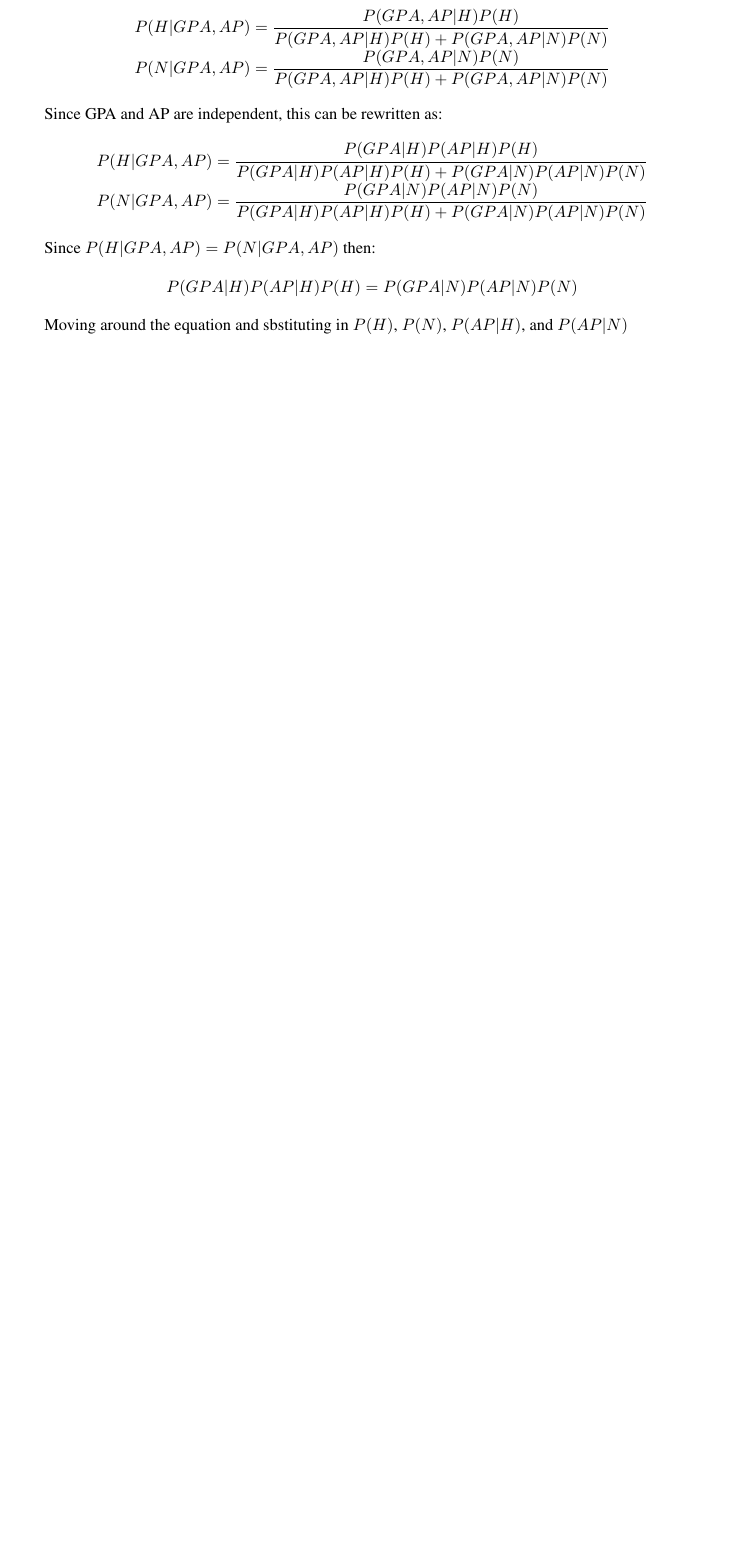
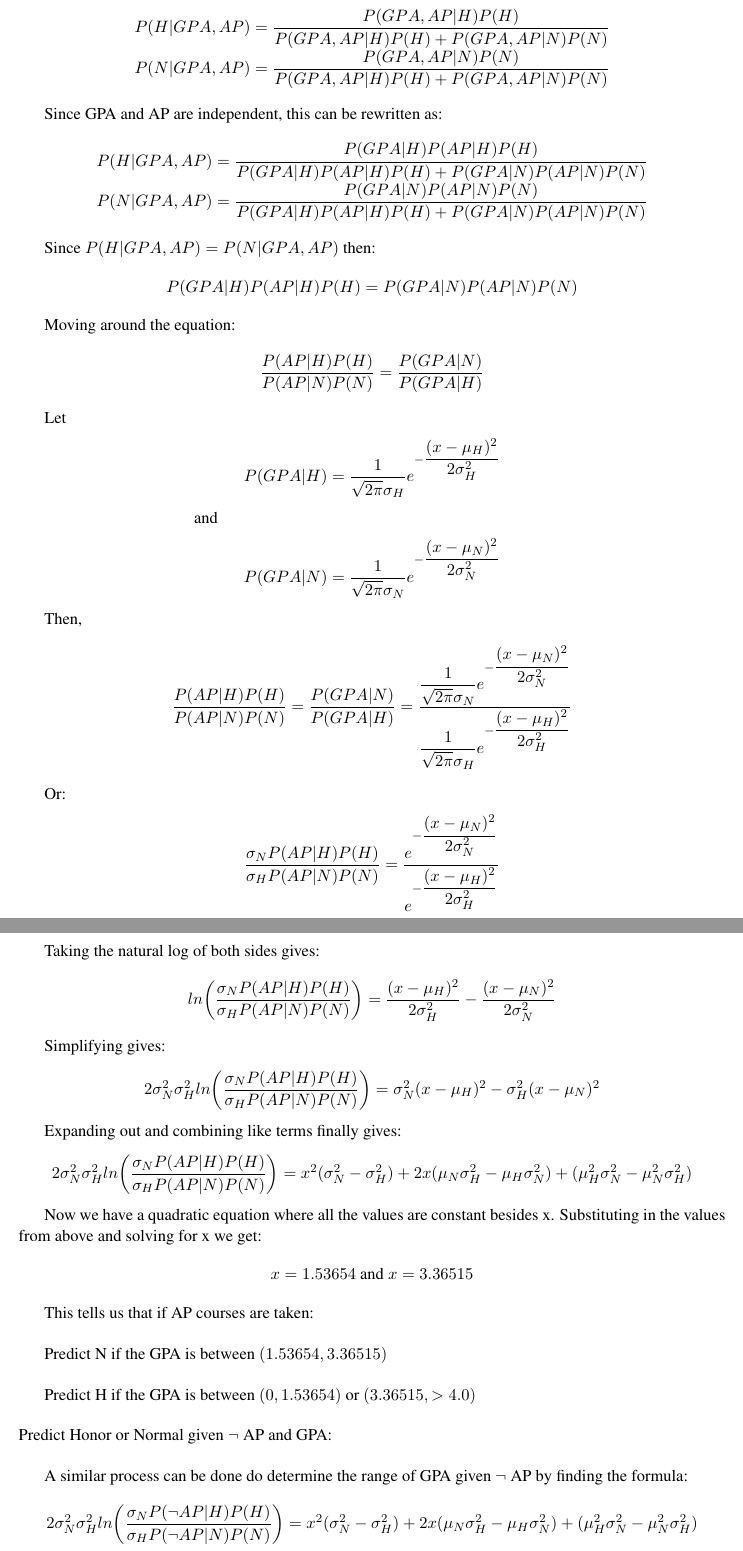
Before and after one commit to chipsandtea/CMPS142, a LaTeX problem sheet (HW3/142hw3.tex): part of page 3 of 5 before the commit and two parts of pages 3 and 4 of 6 after it, the two joined at a grey line, cut so that both start at the same text, the shorter picture padded with empty space. Compiled offline with pdfLaTeX.

Commit message:
hw3 rename

```diff
--- a/HW3/142hw2.tex
+++ b/HW3/142hw3.tex
@@ -130,4 +130,65 @@ Since $P(H|GPA,AP) = P(N|GPA,AP)$ then:
 $P(GPA|H)P(AP|H)P(H) = P(GPA|N)P(AP|N)P(N)$
 \end{center}
 
-Moving around the equation and sbstituting in $P(H)$, $P(N)$, $P(AP|H)$, and $P(AP|N)$
+Moving around the equation:
+
+\begin{center}
+$\dfrac{P(AP|H)P(H)}{P(AP|N)P(N)} = \dfrac{P(GPA|N)}{P(GPA|H)}$
+\end{center}
+
+Let
+\begin{center}
+$P(GPA|H) = \dfrac{1}{\sqrt{2\pi}\sigma_H}e^{-\dfrac{(x-\mu_H)^2}{2\sigma_H^2}}$
+\end{center}
+$\kern 4cm$ and
+\begin{center}
+$P(GPA|N) = \dfrac{1}{\sqrt{2\pi}\sigma_N}e^{-\dfrac{(x-\mu_N)^2}{2\sigma_N^2}}$
+\end{center}
+
+Then,
+
+\begin{center}
+$\dfrac{P(AP|H)P(H)}{P(AP|N)P(N)} = \dfrac{P(GPA|N)}{P(GPA|H)} = \dfrac{\dfrac{1}{\sqrt{2\pi}\sigma_N}e^{-\dfrac{(x-\mu_N)^2}{2\sigma_N^2}}}{\dfrac{1}{\sqrt{2\pi}\sigma_H}e^{-\dfrac{(x-\mu_H)^2}{2\sigma_H^2}}}$
+\end{center}
+
+Or:
+\begin{center}
+$\dfrac{\sigma_N P(AP|H)P(H)}{\sigma_H P(AP|N)P(N)} = \dfrac{e^{-\dfrac{(x-\mu_N)^2}{2\sigma_N^2}}}{e^{-\dfrac{(x-\mu_H)^2}{2\sigma_H^2}}}$
+\end{center}
+
+Taking the natural log of both sides gives:
+
+\begin{center}
+$ln \bigg( \dfrac{\sigma_N P(AP|H)P(H)}{\sigma_H P(AP|N)P(N)} \bigg) = {\dfrac{(x-\mu_H)^2}{2\sigma_H^2}} - \dfrac{(x-\mu_N)^2}{2\sigma_N^2}$
+\end{center}
+
+Simplifying gives:
+\begin{center}
+$2\sigma_N^2\sigma_H^2ln \bigg( \dfrac{\sigma_N P(AP|H)P(H)}{\sigma_H P(AP|N)P(N)} \bigg) = \sigma^2_N (x-\mu_H)^2 - \sigma^2_H (x-\mu_N)^2$
+\end{center}
+
+Expanding out and combining like terms finally gives:
+\begin{center}
+$2\sigma_N^2\sigma_H^2ln \bigg( \dfrac{\sigma_N P(AP|H)P(H)}{\sigma_H P(AP|N)P(N)} \bigg) = x^2(\sigma_N^2-\sigma_H^2) + 2x(\mu_N\sigma_H^2-\mu_H\sigma_N^2)+(\mu_H^2\sigma_N^2 - \mu_N^2\sigma_H^2)$
+\end{center}
+
+Now we have a quadratic equation where all the values are constant besides x. Substituting in the values from above and solving for x we get:
+
+\begin{center}
+$x = 1.53654$ and $x = 3.36515$
+\end{center}
+
+This tells us that if AP courses are taken:\newline
+
+Predict N if the GPA is between $(1.53654, 3.36515)$\newline
+
+Predict H if the GPA is between $(0, 1.53654)$ or $(3.36515, >4.0)$\newline
+
+
+\noindent Predict Honor or Normal given $\neg$ AP and GPA:\newline
+
+A similar process can be done do determine the range of GPA given $\neg$ AP by finding the formula:
+
+\begin{center}
+$2\sigma_N^2\sigma_H^2ln \bigg( \dfrac{\sigma_N P(\neg AP|H)P(H)}{\sigma_H P(\neg AP|N)P(N)} \bigg) = x^2(\sigma_N^2-\sigma_H^2) + 2x(\mu_N\sigma_H^2-\mu_H\sigma_N^2)+(\mu_H^2\sigma_N^2 - \mu_N^2\sigma_H^2)$
+\end{center}
```
Also changed, not shown: HW3/142hw2.pdf (deleted), HW3/142hw3.pdf (added), HW4/142hw4.tex (renamed from HW4/142hw2.tex), HW3/142hw3.tex (13 more changed lines).
